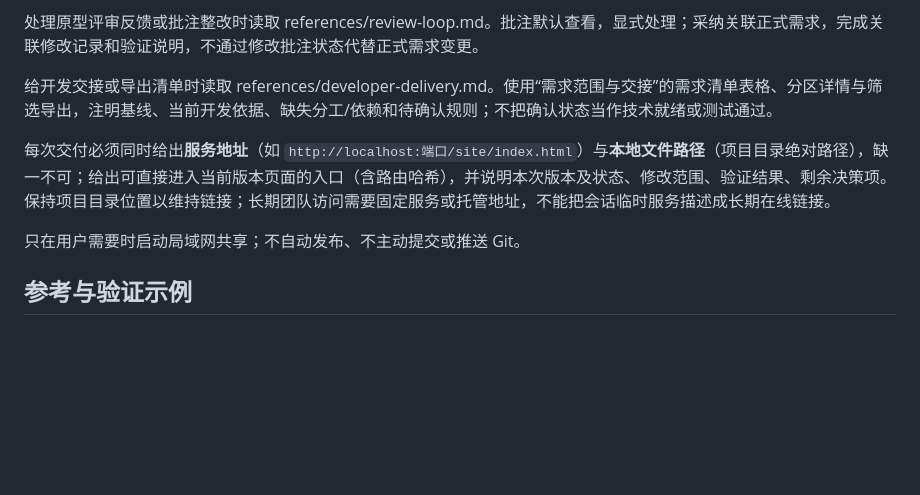
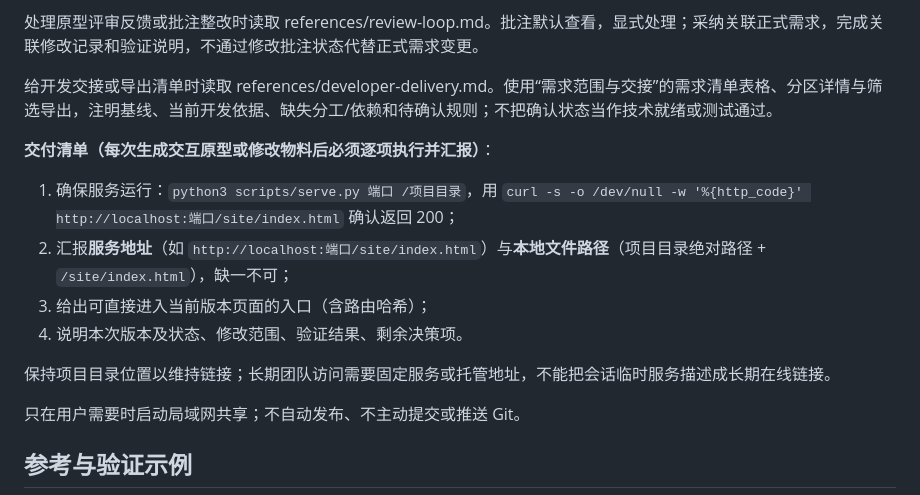
Before and after one commit to skyzizhu/sky-req-prd-system, a Markdown page: SKILL.md, the part around the change. GitHub-like rendering; blank space fills up the shorter version.

Commit message:
docs: add delivery checklist to SKILL.md; strengthen workflow.md delivery reminder; fix body flex layout in prototype.md
- SKILL.md: delivery is now a mandatory post-generation checklist with
  numbered steps (verify server running, report service URL + local
  file path, give route hash entry, describe version/scope/decisions)
- workflow.md: adds delivery reminder after new-version - must start
  serve.py and report both addresses to the user
- config.md: digging posture (appropriate requirement supplementation
  when input is brief/vague, marked AI-inferred + pending) written
  into product philosophy; granularity dimensions and AC standard
  written into output constraints

```diff
--- a/SKILL.md
+++ b/SKILL.md
@@ -82,7 +82,13 @@ Skill 版本与用户项目版本独立。此 Skill 为 1.1；项目可以使用
 
 给开发交接或导出清单时读取 references/developer-delivery.md。使用“需求范围与交接”的需求清单表格、分区详情与筛选导出，注明基线、当前开发依据、缺失分工/依赖和待确认规则；不把确认状态当作技术就绪或测试通过。
 
-每次交付必须同时给出**服务地址**（如 `http://localhost:端口/site/index.html`）与**本地文件路径**（项目目录绝对路径），缺一不可；给出可直接进入当前版本页面的入口（含路由哈希），并说明本次版本及状态、修改范围、验证结果、剩余决策项。保持项目目录位置以维持链接；长期团队访问需要固定服务或托管地址，不能把会话临时服务描述成长期在线链接。
+**交付清单（每次生成交互原型或修改物料后必须逐项执行并汇报）**：
+1. 确保服务运行：`python3 scripts/serve.py 端口 /项目目录`，用 `curl -s -o /dev/null -w '%{http_code}' http://localhost:端口/site/index.html` 确认返回 200；
+2. 汇报**服务地址**（如 `http://localhost:端口/site/index.html`）与**本地文件路径**（项目目录绝对路径 + `/site/index.html`），缺一不可；
+3. 给出可直接进入当前版本页面的入口（含路由哈希）；
+4. 说明本次版本及状态、修改范围、验证结果、剩余决策项。
+
+保持项目目录位置以维持链接；长期团队访问需要固定服务或托管地址，不能把会话临时服务描述成长期在线链接。
 
 只在用户需要时启动局域网共享；不自动发布、不主动提交或推送 Git。
 
```
Also changed, not shown: references/workflow.md (+2 -0 lines).
